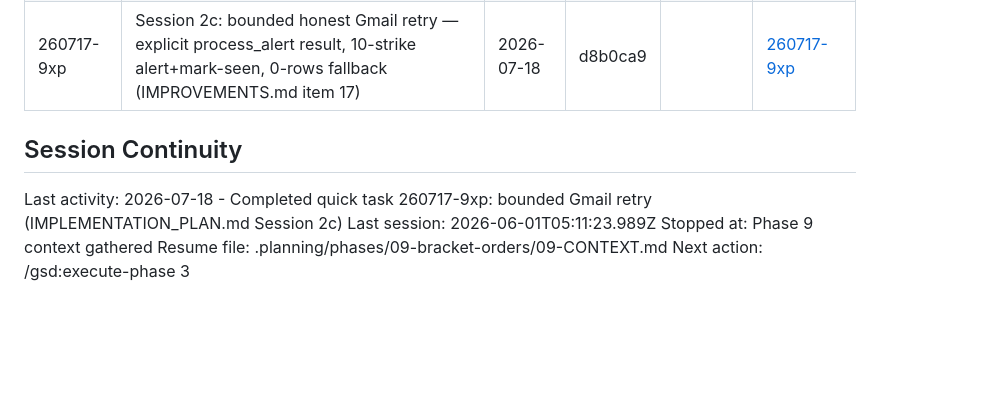
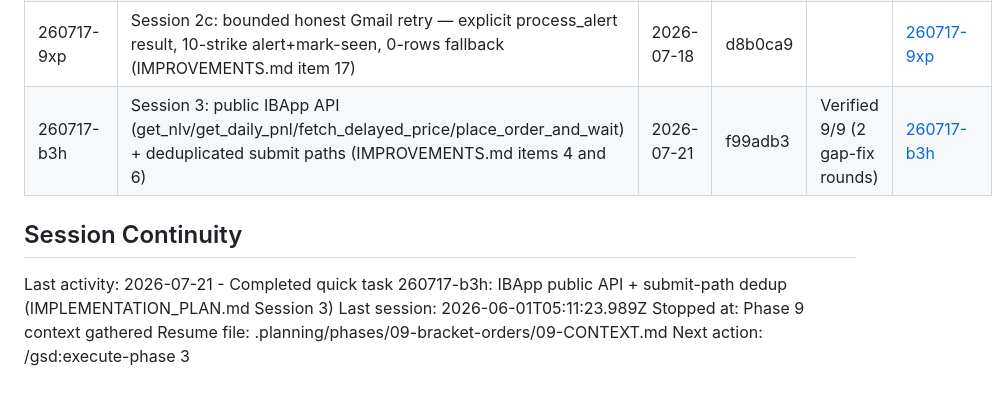
Before and after one commit to cd205/bravos, a Markdown page: .planning/STATE.md, the part around the change. Drawn GitHub-style; blank space fills up the shorter version.

Commit message:
docs(quick-260717-b3h): IBApp public API + submit-path dedup — Session 3 complete (Verified 9/9)
Two gap-fix rounds required after the initial executor pass, both caught
by the /gsd:quick --validate post-execution verifier before merge: 9
tests across two commits (4945c74, 02104d5) were still mocking the
pre-refactor callback mechanism (poking _order_status_events / mocking
placeOrder directly) instead of the new place_order_and_wait /
_register_order_slot+_await_registered_order / get_nlv seams introduced
by this session. Final independent re-verification: 9/9 must-haves,
29/30 test_execution.py passing (1 pre-existing unrelated failure
predating this session by 6 weeks), 46/46 test_broker.py passing.
Production DB confirmed clean via fresh queries after each authorized
test run; real HROW/TXRH trade records verified untouched throughout.

Co-Authored-By: Claude Fable 5 <noreply@anthropic.com>

```diff
--- a/.planning/STATE.md
+++ b/.planning/STATE.md
@@ -124,10 +124,11 @@ None yet.
 | 260716-82s | Session 2a: shared DB helper bravos/db.py, fail-loud password, 10 sites consolidated (IMPROVEMENTS.md item 1) | 2026-07-17 | 743d92e | | [260716-82s](./quick/260716-82s-session-2a-from-planning-implementation-/) |
 | 260716-9ro | Session 2b: bravos/runtime.py process-state module; scraper drops scripts-import inversion (IMPROVEMENTS.md item 2) | 2026-07-17 | 7a5593d | | [260716-9ro](./quick/260716-9ro-session-2b-from-planning-implementation-/) |
 | 260717-9xp | Session 2c: bounded honest Gmail retry — explicit process_alert result, 10-strike alert+mark-seen, 0-rows fallback (IMPROVEMENTS.md item 17) | 2026-07-18 | d8b0ca9 | | [260717-9xp](./quick/260717-9xp-session-2c-from-planning-implementation-/) |
+| 260717-b3h | Session 3: public IBApp API (get_nlv/get_daily_pnl/fetch_delayed_price/place_order_and_wait) + deduplicated submit paths (IMPROVEMENTS.md items 4 and 6) | 2026-07-21 | f99adb3 | Verified 9/9 (2 gap-fix rounds) | [260717-b3h](./quick/260717-b3h-session-3-3a-3b-from-planning-implementa/) |
 
 ## Session Continuity
 
-Last activity: 2026-07-18 - Completed quick task 260717-9xp: bounded Gmail retry (IMPLEMENTATION_PLAN.md Session 2c)
+Last activity: 2026-07-21 - Completed quick task 260717-b3h: IBApp public API + submit-path dedup (IMPLEMENTATION_PLAN.md Session 3)
 Last session: 2026-06-01T05:11:23.989Z
 Stopped at: Phase 9 context gathered
 Resume file: .planning/phases/09-bracket-orders/09-CONTEXT.md
```
Also changed, not shown: 2 other files.
